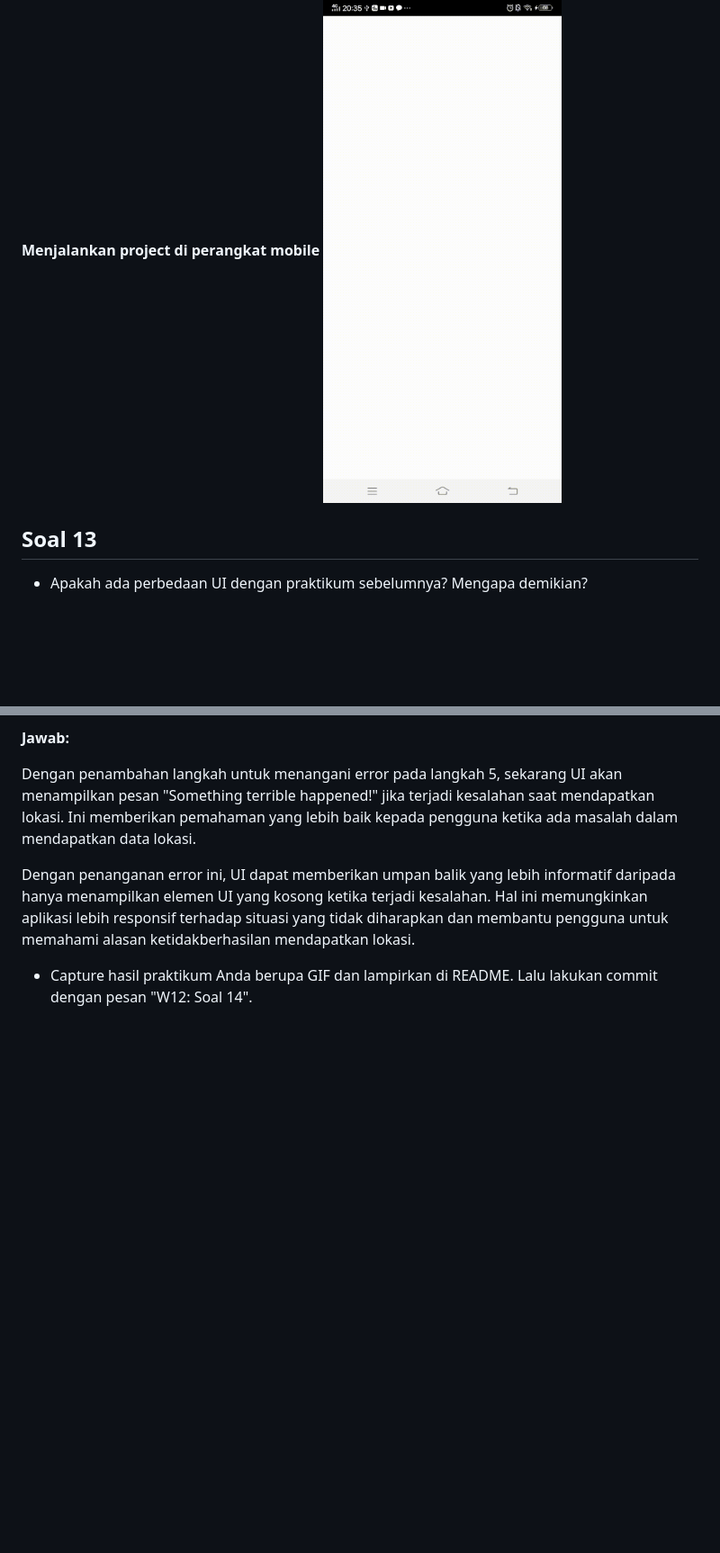
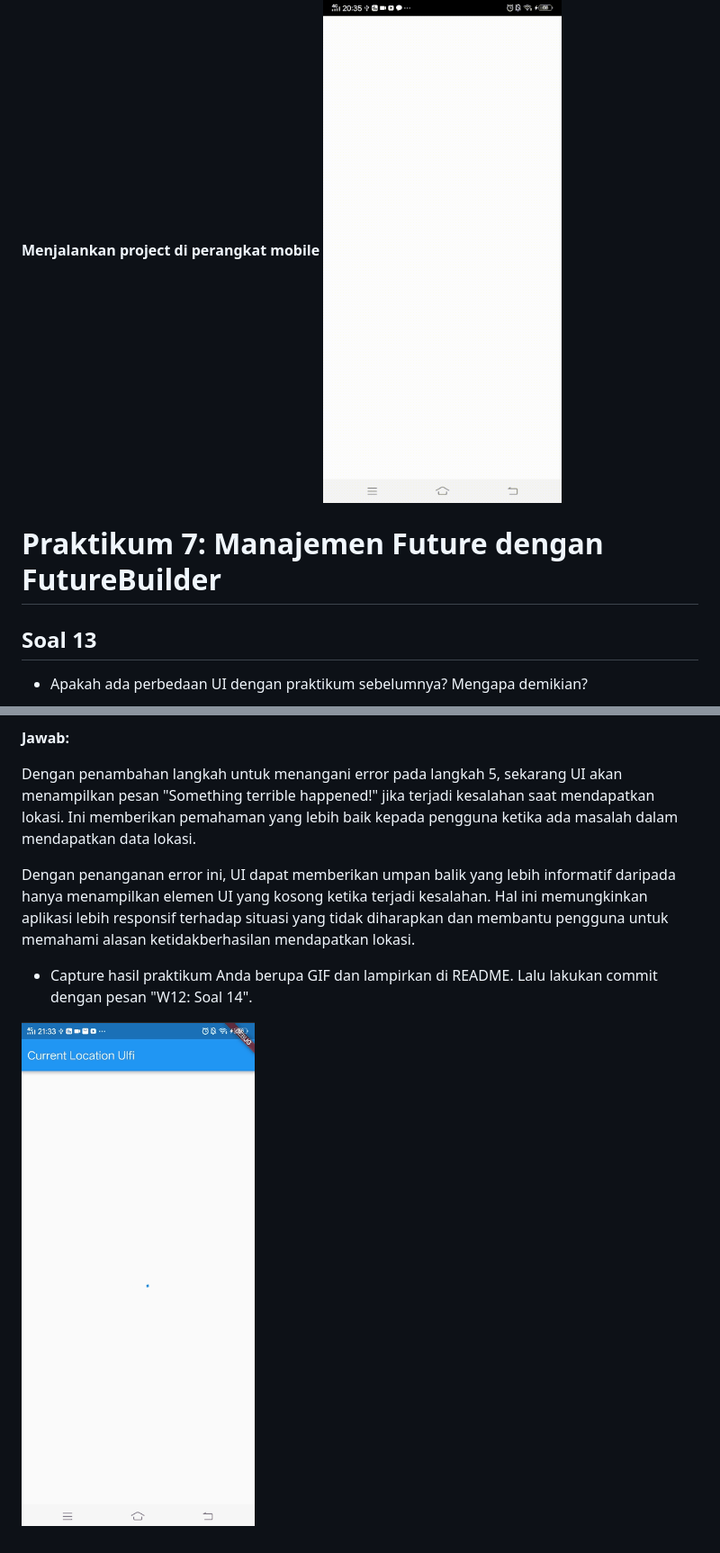
Before and after one commit to ulfiizza27/2141720052-mobile-2023, a Markdown page: week-12/README.md, 2 parts joined by grey strips. Shown: that part at 90% size. Drawn GitHub-style; pictures changed too: week-12/docs/soal14.gif (added); blank space fills up the shorter version.

Commit message:
W12: Soal 14

```diff
--- a/week-12/README.md
+++ b/week-12/README.md
@@ -231,6 +231,8 @@ Ketika menjalankan project Flutter di browser, Flutter web menggunakan izin loka
 **Menjalankan project di perangkat mobile**
 ![Screenshot books](./docs/soal12mobile.gif)
 
+# Praktikum 7: Manajemen Future dengan FutureBuilder
+
 ## **Soal 13**
 
 - Apakah ada perbedaan UI dengan praktikum sebelumnya? Mengapa demikian?
@@ -258,3 +260,5 @@ Dengan penambahan langkah untuk menangani error pada langkah 5, sekarang UI akan
 Dengan penanganan error ini, UI dapat memberikan umpan balik yang lebih informatif daripada hanya menampilkan elemen UI yang kosong ketika terjadi kesalahan. Hal ini memungkinkan aplikasi lebih responsif terhadap situasi yang tidak diharapkan dan membantu pengguna untuk memahami alasan ketidakberhasilan mendapatkan lokasi.
 
 - Capture hasil praktikum Anda berupa GIF dan lampirkan di README. Lalu lakukan commit dengan pesan "W12: Soal 14".
+
+![Screenshot books](./docs/soal14.gif)
```
